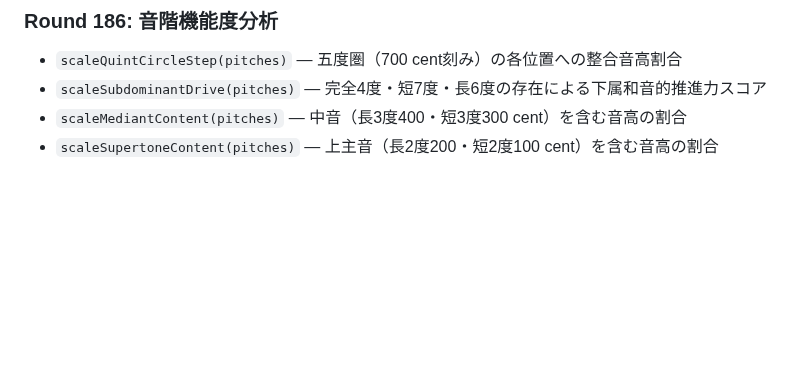
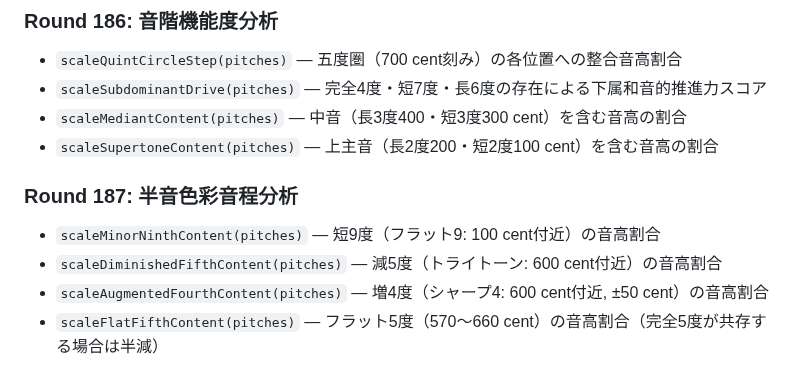
Before and after one commit to shizukutanaka/Ruri, a Markdown page: docs/qiita-zenn-improvements.md, the part around the change. Rendered like a GitHub page; blank space fills up the shorter version.

Commit message:
docs: Round187 半音色彩音程分析ヘルパ (短9度/減5度/増4度/フラット5度)

```diff
--- a/docs/qiita-zenn-improvements.md
+++ b/docs/qiita-zenn-improvements.md
@@ -2084,3 +2084,10 @@ k-meansクラスタリングによるピッチ空間の構造分析を行う4つ
 - `scaleSubdominantDrive(pitches)` — 完全4度・短7度・長6度の存在による下属和音的推進力スコア
 - `scaleMediantContent(pitches)` — 中音（長3度400・短3度300 cent）を含む音高の割合
 - `scaleSupertoneContent(pitches)` — 上主音（長2度200・短2度100 cent）を含む音高の割合
+
+### Round 187: 半音色彩音程分析
+
+- `scaleMinorNinthContent(pitches)` — 短9度（フラット9: 100 cent付近）の音高割合
+- `scaleDiminishedFifthContent(pitches)` — 減5度（トライトーン: 600 cent付近）の音高割合
+- `scaleAugmentedFourthContent(pitches)` — 増4度（シャープ4: 600 cent付近, ±50 cent）の音高割合
+- `scaleFlatFifthContent(pitches)` — フラット5度（570〜660 cent）の音高割合（完全5度が共存する場合は半減）
```
